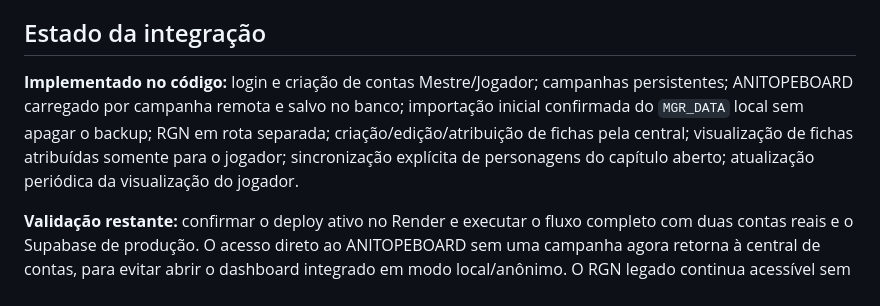
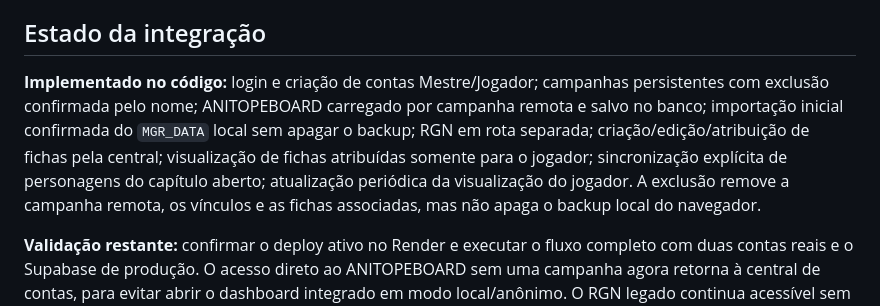
Before and after one commit to spacergamer/AnitOS-90, a Markdown page: README.md, the part around the change. Rendered like a GitHub page.

Commit message:
Document campaign deletion behavior

```diff
--- a/README.md
+++ b/README.md
@@ -47,7 +47,7 @@ As sessões RGN desconectadas podem ser recuperadas durante uma janela de 30 seg
 
 ## Estado da integração
 
-**Implementado no código:** login e criação de contas Mestre/Jogador; campanhas persistentes; ANITOPEBOARD carregado por campanha remota e salvo no banco; importação inicial confirmada do `MGR_DATA` local sem apagar o backup; RGN em rota separada; criação/edição/atribuição de fichas pela central; visualização de fichas atribuídas somente para o jogador; sincronização explícita de personagens do capítulo aberto; atualização periódica da visualização do jogador.
+**Implementado no código:** login e criação de contas Mestre/Jogador; campanhas persistentes com exclusão confirmada pelo nome; ANITOPEBOARD carregado por campanha remota e salvo no banco; importação inicial confirmada do `MGR_DATA` local sem apagar o backup; RGN em rota separada; criação/edição/atribuição de fichas pela central; visualização de fichas atribuídas somente para o jogador; sincronização explícita de personagens do capítulo aberto; atualização periódica da visualização do jogador. A exclusão remove a campanha remota, os vínculos e as fichas associadas, mas não apaga o backup local do navegador.
 
 **Validação restante:** confirmar o deploy ativo no Render e executar o fluxo completo com duas contas reais e o Supabase de produção. O acesso direto ao ANITOPEBOARD sem uma campanha agora retorna à central de contas, para evitar abrir o dashboard integrado em modo local/anônimo. O RGN legado continua acessível sem conta, conforme a compatibilidade existente.
 
```
